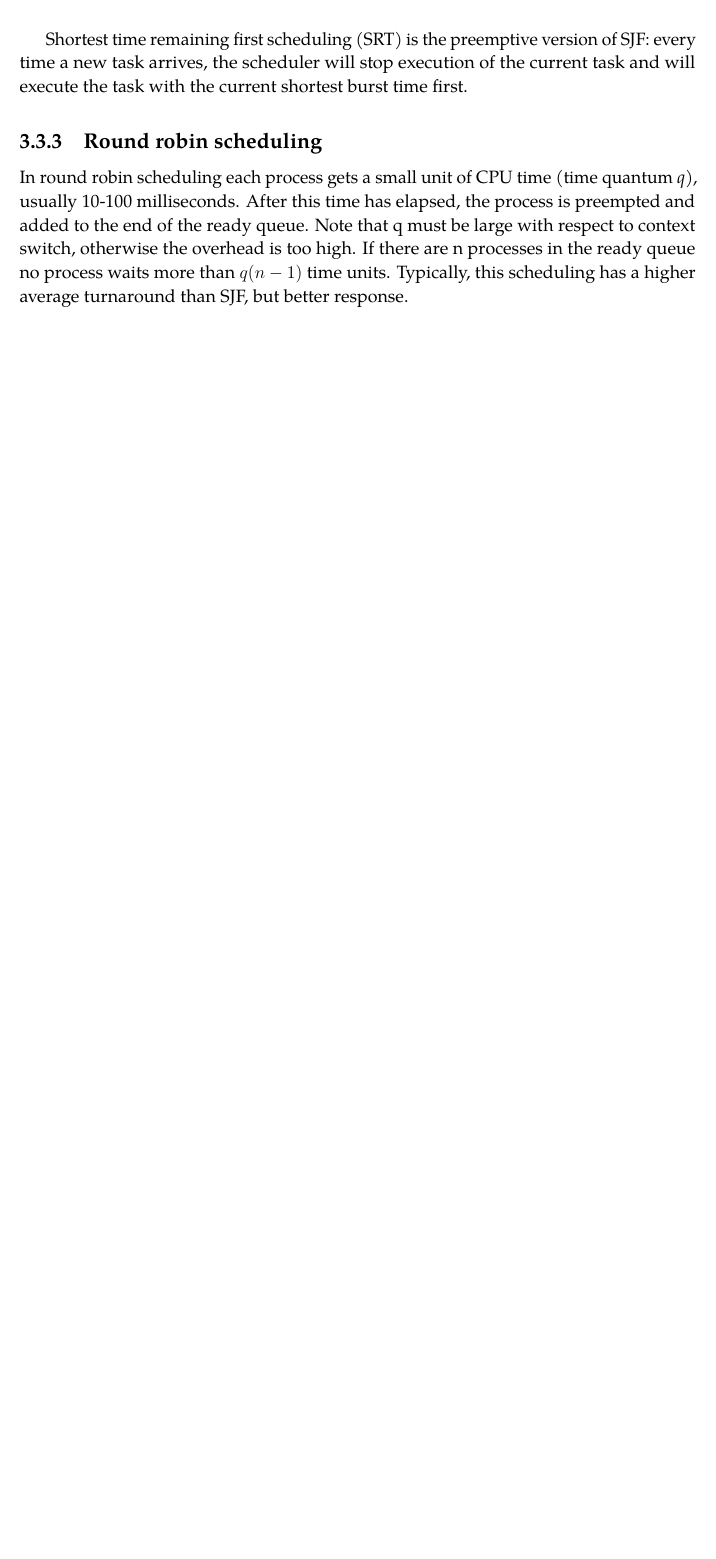
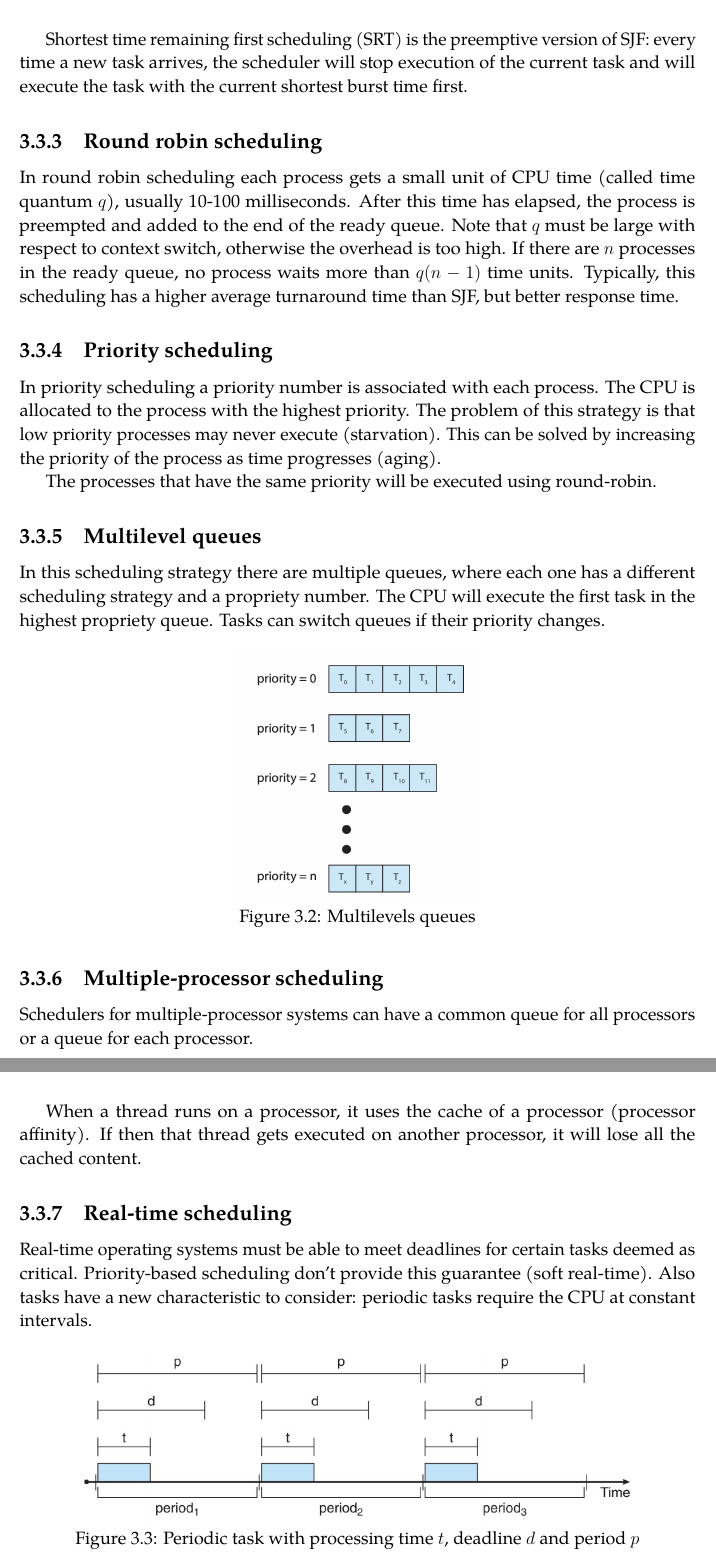
Before and after one commit to Sasso0101/Uni, a LaTeX book (Operating systems/main.tex, which reads Operating systems/chapters/02 CPU Scheduling.tex): part of page 29 of 29 before the commit and two parts of pages 29 and 30 of 31 after it, the two joined at a grey line, cut so that both start at the same text, the shorter picture padded with empty space. Compiled offline with pdfLaTeX.

Commit message:
CPU scheduling

```diff
--- a/Operating systems/chapters/02 CPU Scheduling.tex
+++ b/Operating systems/chapters/02 CPU Scheduling.tex
@@ -32,5 +32,25 @@ Tasks are executed by their burst time: the task with the shortest burst time is
 
 Shortest time remaining first scheduling (SRT) is the preemptive version of SJF: every time a new task arrives, the scheduler will stop execution of the current task and will execute the task with the current shortest burst time first.
 
-\subsection{Round robin scheduling }
-In round robin scheduling each process gets a small unit of CPU time (time quantum \italics{q}), usually 10-100 milliseconds. After this time has elapsed, the process is preempted and added to the end of the ready queue. Note that q must be large with respect to context switch, otherwise the overhead is too high. If there are n processes in the ready queue no process waits more than $q(n-1)$ time units. Typically, this scheduling has a higher average turnaround than SJF, but better response.
+\subsection{Round robin scheduling}
+In round robin scheduling each process gets a small unit of CPU time (called time quantum $q$), usually 10-100 milliseconds. After this time has elapsed, the process is preempted and added to the end of the ready queue. Note that $q$ must be large with respect to context switch, otherwise the overhead is too high. If there are $n$ processes in the ready queue, no process waits more than $q(n-1)$ time units. Typically, this scheduling has a higher average turnaround time than SJF, but better response time.
+
+\subsection{Priority scheduling}
+In priority scheduling a priority number is associated with each process. The CPU is allocated to the process with the highest priority. The problem of this strategy is that low priority processes may never execute (starvation). This can be solved by increasing the priority of the process as time progresses (aging).
+
+The processes that have the same priority will be executed using round-robin.
+
+\subsection{Multilevel queues}
+In this scheduling strategy there are multiple queues, where each one has a different scheduling strategy and a propriety number. The CPU will execute the first task in the highest propriety queue. Tasks can switch queues if their priority changes.
+
+\image{images/Multilevel queues.png}{6cm}{Multilevels queues}
+
+\subsection{Multiple-processor scheduling}
+Schedulers for multiple-processor systems can have a common queue for all processors or a queue for each processor.
+
+When a thread runs on a processor, it uses the cache of a processor (processor affinity). If then that thread gets executed on another processor, it will lose all the cached content.
+
+\subsection{Real-time scheduling}
+Real-time operating systems must be able to meet deadlines for certain tasks deemed as critical. Priority-based scheduling don't provide this guarantee (soft real-time). Also tasks have a new characteristic to consider:  periodic tasks require the CPU at constant intervals.
+
+\image{images/Periodic tasks.png}{14cm}{Periodic task with processing time $t$, deadline $d$ and period $p$}
@@ -36,0 +71 @@ In round robin scheduling each process gets a small unit of CPU time (time quant
+\subsection{Deterministic modeling}
```
Also changed, not shown: Operating systems/images/Earliest deadline.png (added), Operating systems/images/Missing deadlines.png (added), Operating systems/images/Multilevel queues.png (added), Operating systems/images/Periodic tasks.png (added), Operating systems/main.pdf, Operating systems/chapters/02 CPU Scheduling.tex (35 more changed lines).
